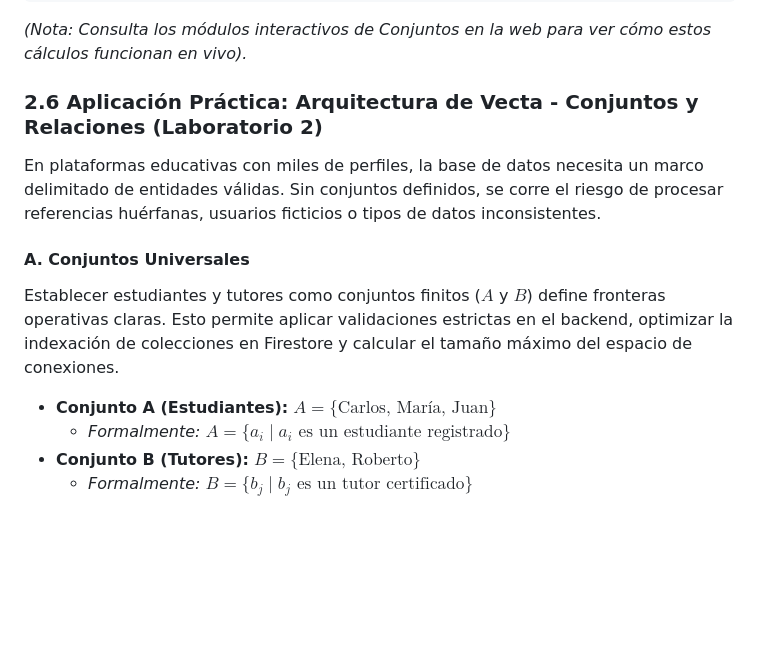
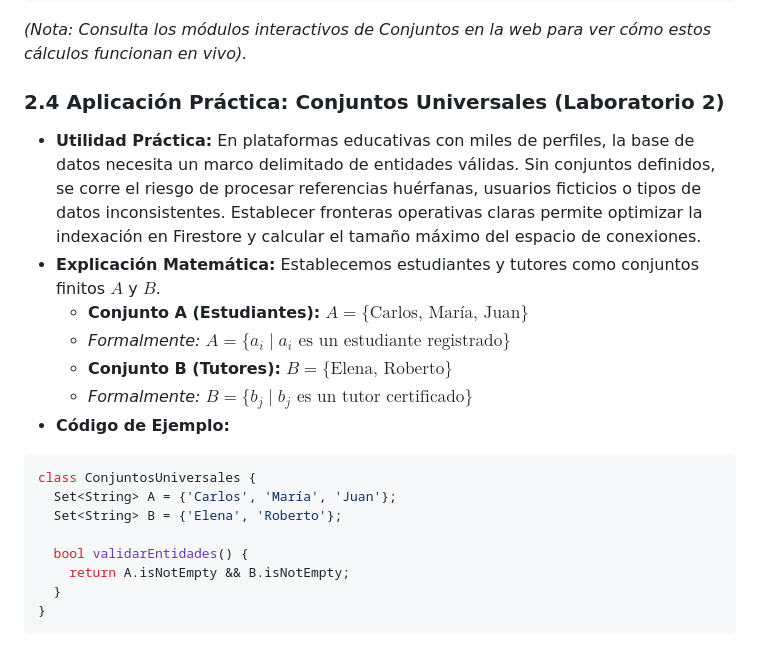
Before and after one commit to Juanlooper/Vecta-UTP-Estructuras-Discretas, a Markdown page: README_parte1.md, the part around the change. Rendered like a GitHub page; blank space fills up the shorter version.

````diff
--- a/README_parte1.md
+++ b/README_parte1.md
@@ -85,13 +85,21 @@ int conteoUnico(Set<String> estudiantesAlgebra, Set<String> estudiantesProg) {
 ```
 *(Nota: Consulta los módulos interactivos de Conjuntos en la web para ver cómo estos cálculos funcionan en vivo).*
 
-### 2.6 Aplicación Práctica: Arquitectura de Vecta - Conjuntos y Relaciones (Laboratorio 2)
-En plataformas educativas con miles de perfiles, la base de datos necesita un marco delimitado de entidades válidas. Sin conjuntos definidos, se corre el riesgo de procesar referencias huérfanas, usuarios ficticios o tipos de datos inconsistentes.
+### 2.4 Aplicación Práctica: Conjuntos Universales (Laboratorio 2)
+- **Utilidad Práctica:** En plataformas educativas con miles de perfiles, la base de datos necesita un marco delimitado de entidades válidas. Sin conjuntos definidos, se corre el riesgo de procesar referencias huérfanas, usuarios ficticios o tipos de datos inconsistentes. Establecer fronteras operativas claras permite optimizar la indexación en Firestore y calcular el tamaño máximo del espacio de conexiones.
+- **Explicación Matemática:** Establecemos estudiantes y tutores como conjuntos finitos $A$ y $B$.
+  - **Conjunto A (Estudiantes):** $A = \{ \text{Carlos, María, Juan} \}$
+  - *Formalmente:* $A = \{ a_i \mid a_i \text{ es un estudiante registrado} \}$
+  - **Conjunto B (Tutores):** $B = \{ \text{Elena, Roberto} \}$
+  - *Formalmente:* $B = \{ b_j \mid b_j \text{ es un tutor certificado} \}$
+- **Código de Ejemplo:**
+```dart
+class ConjuntosUniversales {
+  Set<String> A = {'Carlos', 'María', 'Juan'};
+  Set<String> B = {'Elena', 'Roberto'};
 
-#### A. Conjuntos Universales
-Establecer estudiantes y tutores como conjuntos finitos ($A$ y $B$) define fronteras operativas claras. Esto permite aplicar validaciones estrictas en el backend, optimizar la indexación de colecciones en Firestore y calcular el tamaño máximo del espacio de conexiones.
-
-- **Conjunto A (Estudiantes):** $A = \{ \text{Carlos, María, Juan} \}$
-  - *Formalmente:* $A = \{ a_i \mid a_i \text{ es un estudiante registrado} \}$
-- **Conjunto B (Tutores):** $B = \{ \text{Elena, Roberto} \}$
-  - *Formalmente:* $B = \{ b_j \mid b_j \text{ es un tutor certificado} \}$
+  bool validarEntidades() {
+    return A.isNotEmpty && B.isNotEmpty;
+  }
+}
+```
````
Also changed, not shown: README_parte4.md (+57 -10 lines).
